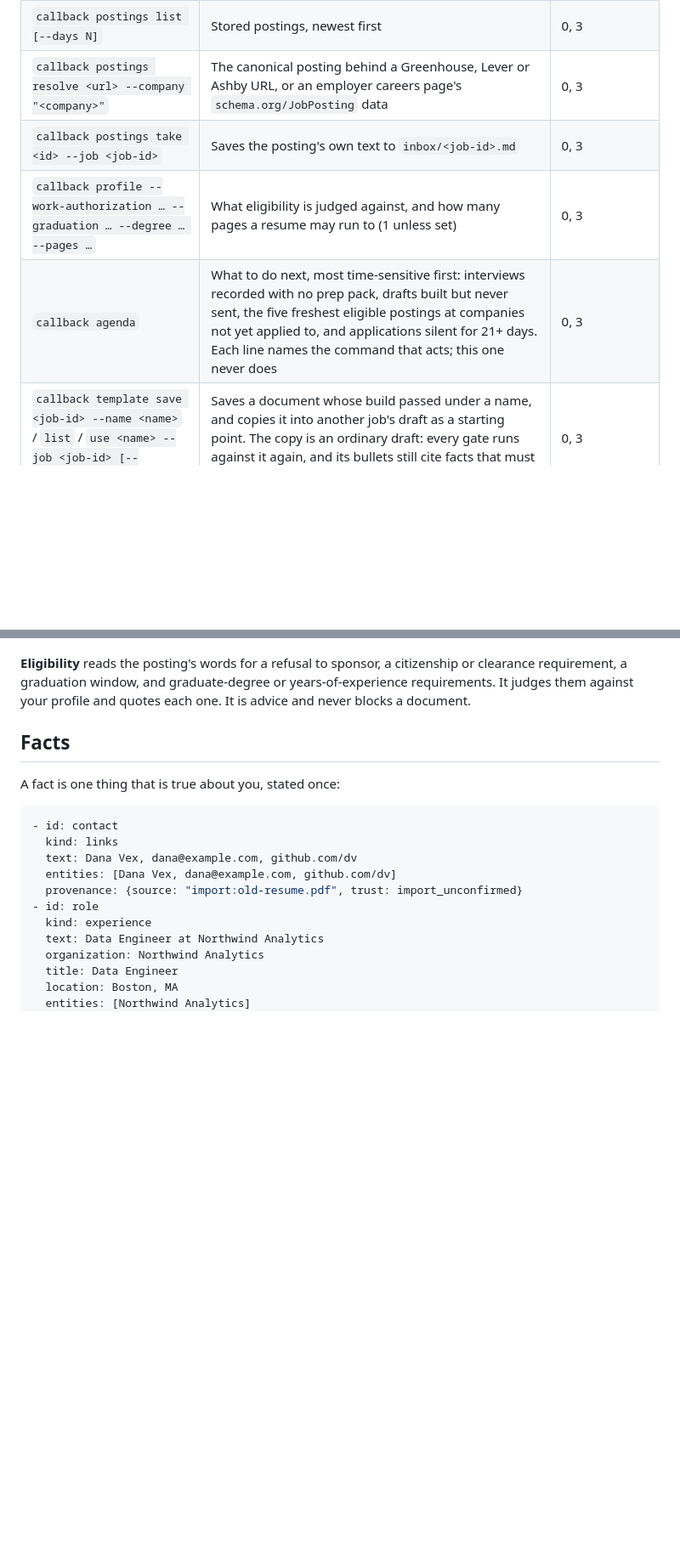
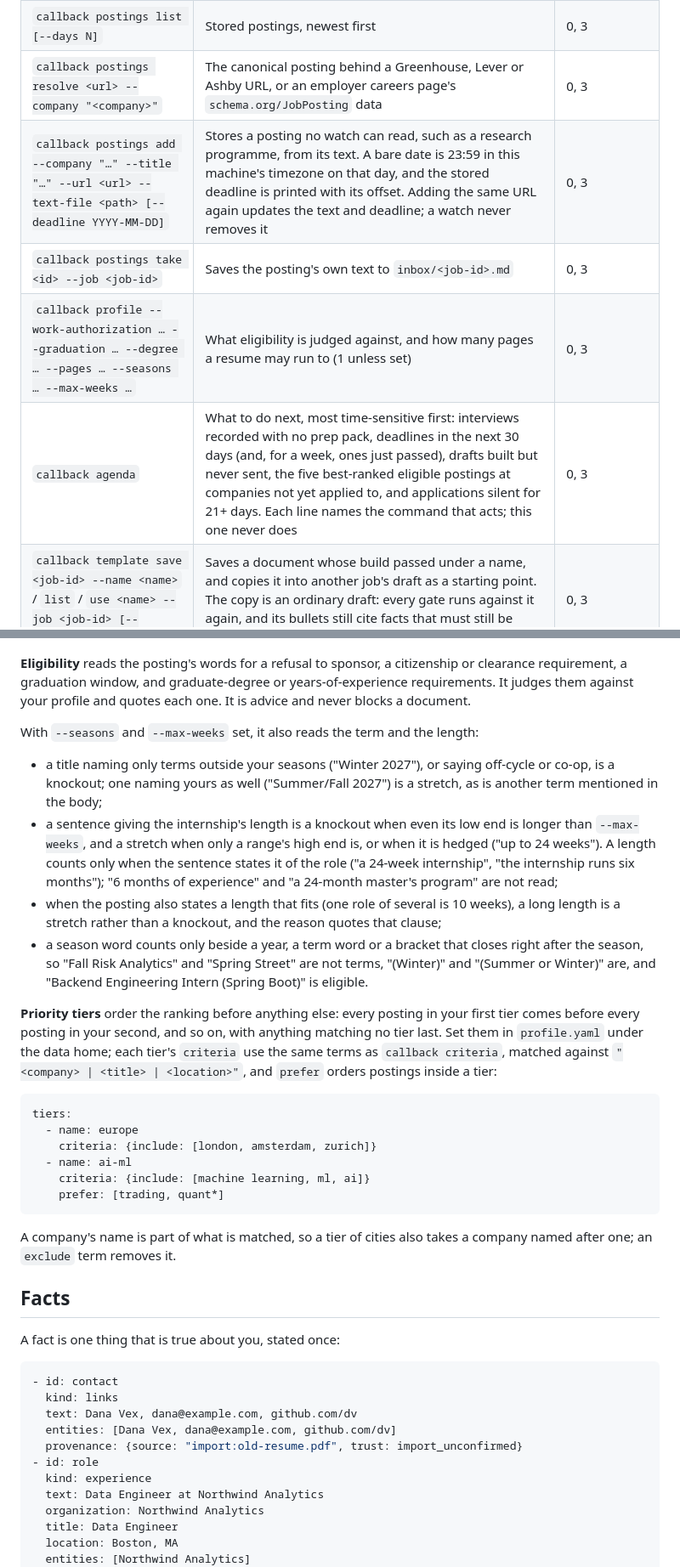
Before and after one commit to aidankaras/callback, a Markdown page: docs/using-callback.md, 2 parts joined by grey strips. Shown at 85% size. Drawn GitHub-style; blank space fills up the shorter version.

Commit message:
Document seasons, hand-added postings, deadlines and tiers

````diff
--- a/docs/using-callback.md
+++ b/docs/using-callback.md
@@ -72,9 +72,10 @@ postings anyway.
 | `callback watch` | Polls every target and stores new matching postings with when they were first seen | 0, 1 if a board could not be read, 3 |
 | `callback postings list [--days N]` | Stored postings, newest first | 0, 3 |
 | `callback postings resolve <url> --company "<company>"` | The canonical posting behind a Greenhouse, Lever or Ashby URL, or an employer careers page's `schema.org/JobPosting` data | 0, 3 |
+| `callback postings add --company "…" --title "…" --url <url> --text-file <path> [--deadline YYYY-MM-DD]` | Stores a posting no watch can read, such as a research programme, from its text. A bare date is 23:59 in this machine's timezone on that day, and the stored deadline is printed with its offset. Adding the same URL again updates the text and deadline; a watch never removes it | 0, 3 |
 | `callback postings take <id> --job <job-id>` | Saves the posting's own text to `inbox/<job-id>.md` | 0, 3 |
-| `callback profile --work-authorization … --graduation … --degree … --pages …` | What eligibility is judged against, and how many pages a resume may run to (1 unless set) | 0, 3 |
-| `callback agenda` | What to do next, most time-sensitive first: interviews recorded with no prep pack, drafts built but never sent, the five freshest eligible postings at companies not yet applied to, and applications silent for 21+ days. Each line names the command that acts; this one never does | 0, 3 |
+| `callback profile --work-authorization … --graduation … --degree … --pages … --seasons … --max-weeks …` | What eligibility is judged against, and how many pages a resume may run to (1 unless set) | 0, 3 |
+| `callback agenda` | What to do next, most time-sensitive first: interviews recorded with no prep pack, deadlines in the next 30 days (and, for a week, ones just passed), drafts built but never sent, the five best-ranked eligible postings at companies not yet applied to, and applications silent for 21+ days. Each line names the command that acts; this one never does | 0, 3 |
 | `callback template save <job-id> --name <name>` / `list` / `use <name> --job <job-id> [--overwrite]` | Saves a document whose build passed under a name, and copies it into another job's draft as a starting point. The copy is an ordinary draft: every gate runs against it again, and its bullets still cite facts that must still be confirmed | 0, 3 |
 | `callback fit <job-id>` | The same knockouts, plus every technology the posting names that the alias table knows: which ones confirmed facts back (with the fact ids to cite) and which are missing | 0 eligible or stretch, 1 a question, 2 knockout, 3 |
 | `callback eligibility <job-id>` | Knockout requirements in a saved posting, each quoted | 0 eligible or stretch, 1 a question, 2 knockout, 3 |
@@ -95,6 +96,43 @@ network:
 citizenship or clearance requirement, a graduation window, and graduate-degree
 or years-of-experience requirements. It judges them against your profile and
 quotes each one. It is advice and never blocks a document.
+
+With `--seasons` and `--max-weeks` set, it also reads the term and the length:
+- a title naming only terms outside your seasons ("Winter 2027"), or saying
+  off-cycle or co-op, is a knockout; one naming yours as well ("Summer/Fall
+  2027") is a stretch, as is another term mentioned in the body;
+- a sentence giving the internship's length is a knockout when even its low
+  end is longer than `--max-weeks`, and a stretch when only a range's high end
+  is, or when it is hedged ("up to 24 weeks"). A length counts only when the
+  sentence states it of the role ("a 24-week internship", "the internship runs
+  six months"); "6 months of experience" and "a 24-month master's program" are
+  not read;
+- when the posting also states a length that fits (one role of several is 10
+  weeks), a long length is a stretch rather than a knockout, and the reason
+  quotes that clause;
+- a season word counts only beside a year, a term word or a bracket that
+  closes right after the season, so "Fall Risk Analytics" and "Spring Street"
+  are not terms, "(Winter)" and "(Summer or Winter)" are, and "Backend
+  Engineering Intern (Spring Boot)" is eligible.
+
+**Priority tiers** order the ranking before anything else: every posting in
+your first tier comes before every posting in your second, and so on, with
+anything matching no tier last. Set them in `profile.yaml` under the data
+home; each tier's `criteria` use the same terms as `callback criteria`, matched
+against `"<company> | <title> | <location>"`, and `prefer` orders postings
+inside a tier:
+
+```yaml
+tiers:
+  - name: europe
+    criteria: {include: [london, amsterdam, zurich]}
+  - name: ai-ml
+    criteria: {include: [machine learning, ml, ai]}
+    prefer: [trading, quant*]
+```
+
+A company's name is part of what is matched, so a tier of cities also takes
+a company named after one; an `exclude` term removes it.
 
 ## Facts
 
````
Also changed, not shown: other parts of docs/using-callback.md (+2 -2 lines).
